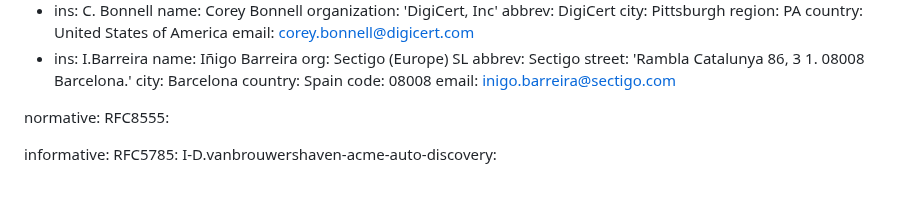
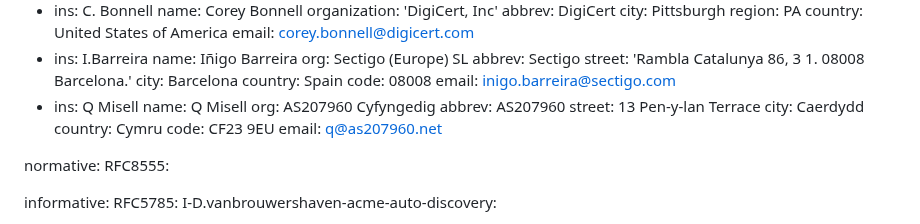
Before and after one commit to vanbroup/acme-client-discovery, a Markdown page: draft-vanbrouwershaven-acme-client-discovery.md, the part around the change. Rendered like a GitHub page; blank space fills up the shorter version.

Commit message:
add Q as author

```diff
--- a/draft-vanbrouwershaven-acme-client-discovery.md
+++ b/draft-vanbrouwershaven-acme-client-discovery.md
@@ -58,6 +58,15 @@ author:
     country: Spain
     code: 08008
     email: inigo.barreira@sectigo.com
+  - ins: Q Misell
+    name: Q Misell
+    org: AS207960 Cyfyngedig
+    abbrev: AS207960
+    street: 13 Pen-y-lan Terrace
+    city: Caerdydd
+    country: Cymru
+    code: CF23 9EU
+    email: q@as207960.net
 
 normative:
   RFC8555:
```
